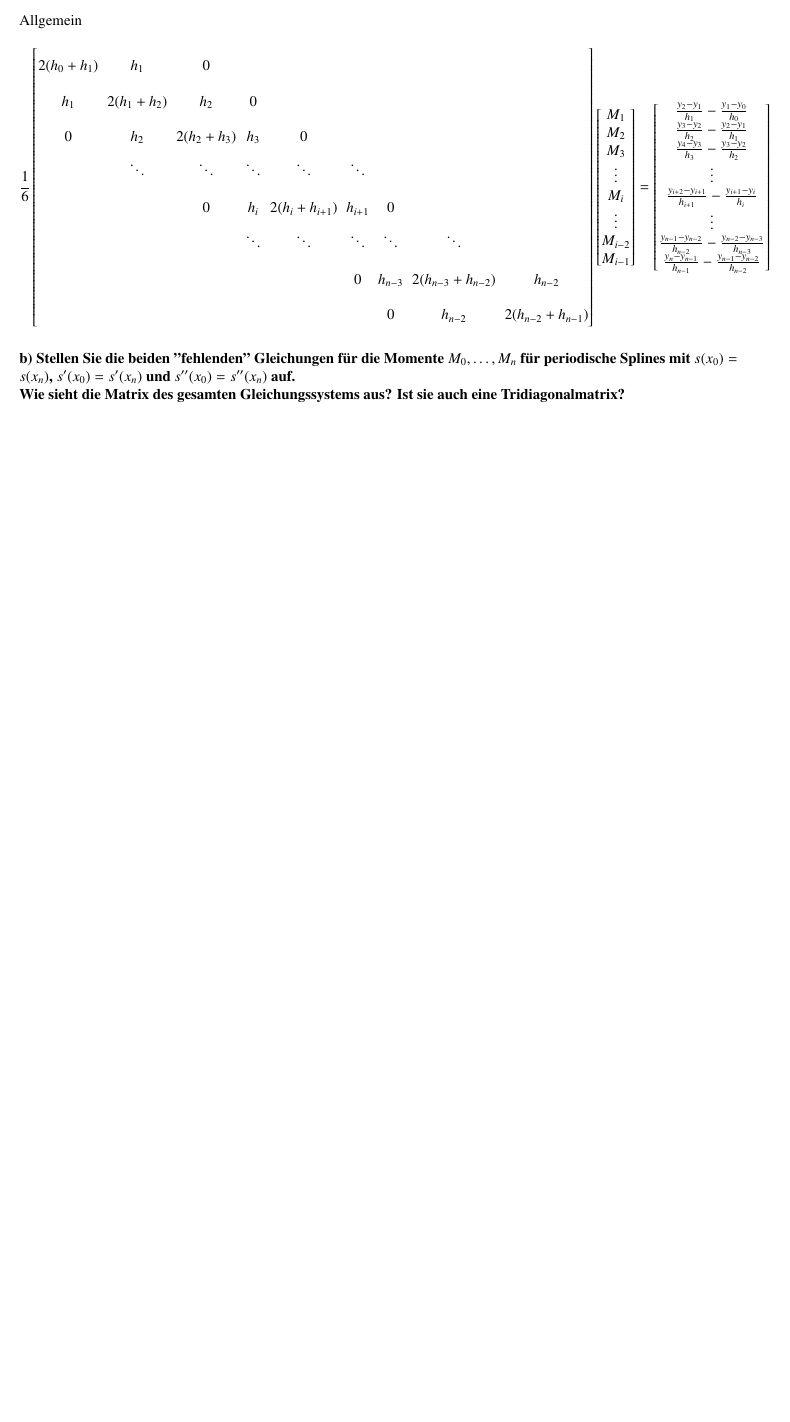
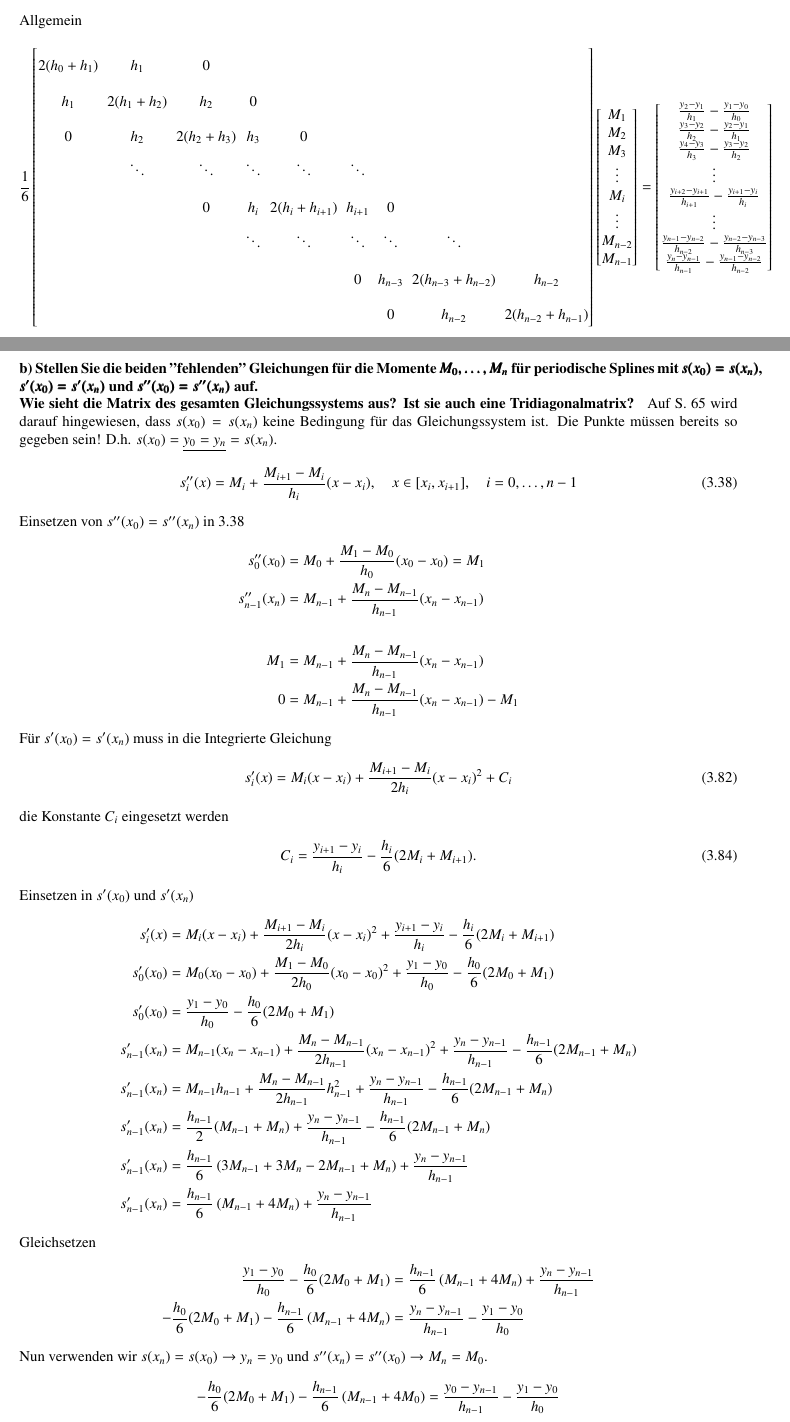
Before and after one commit to Arkonos/NM_Theorie_1718, a LaTeX document (UE/UE6/Theorie_UE6.tex): part of page 6 of 6 before the commit and two parts of pages 6 and 7 of 7 after it, the two joined at a grey line, cut so that both start at the same text, the shorter picture padded with empty space. The pictures show the PDF file UE/UE6/Theorie_UE6.pdf that the author committed with the source.

Commit message:
adding incomplete T11b

```diff
--- a/UE/UE6/Theorie_UE6.tex
+++ b/UE/UE6/Theorie_UE6.tex
@@ -394,3 +394,4 @@
 			\frac{y_{n}-y_{n-1}}{h_{n-1}}-\frac{y_{n-1}-y_{n-2}}{h_{n-2}}
 		\end{bmatrix}
 		\end{align*}
+	\newpage
@@ -398,5 +398,48 @@
 	\textbf{%
-		b) Stellen Sie die beiden "fehlenden" Gleichungen für die Momente $M_0, \dots, M_n$ für periodische Splines mit $s(x_0) = s(x_n)$, $s′(x_0) = s′(x_n)$ und $s''(x_0)=s''(x_n)$ auf. \\
+		b) Stellen Sie die beiden "fehlenden" Gleichungen für die Momente $\pmb{M_0, \dots, M_n}$ für periodische Splines mit $\pmb{s(x_0) = s(x_n)}$, $\pmb{s′(x_0) = s′(x_n)}$ und $\pmb{s''(x_0)=s''(x_n)}$ auf. \\
 		Wie sieht die Matrix des gesamten Gleichungssystems aus? Ist sie auch eine Tridiagonalmatrix?
 	}
+		Auf S. 65 wird darauf hingewiesen, dass $s(x_0)=s(x_n)$ keine Bedingung für das Gleichungssystem ist. Die Punkte müssen bereits so gegeben sein! D.h. $s(x_0)=\underline{y_0=y_n}=s(x_n)$.
+		\begin{align}\tag{3.38}
+			s''_i(x)&=M_i+\frac{M_{i+1}-M_i}{h_i}(x-x_i), \quad x \in [x_i, x_{i+1}], \quad i=0,\dots,n-1
+        \end{align}
+        Einsetzen von $s''(x_0)=s''(x_n)$ in 3.38
+        \begin{align*}
+			s''_0(x_0)&=M_0+\frac{M_{1}-M_0}{h_0}(x_0-x_0) = M_1 \\ s''_{n-1}(x_n)&=M_{n-1}+\frac{M_{n}-M_{n-1}}{h_{n-1}}(x_n-x_{n-1}) \\
+            \\
+            M_1 &= M_{n-1}+\frac{M_{n}-M_{n-1}}{h_{n-1}}(x_n-x_{n-1}) \\
+            0 &= M_{n-1}+\frac{M_{n}-M_{n-1}}{h_{n-1}}(x_n-x_{n-1})-M_1
+		\end{align*}
+        Für $s′(x_0) = s′(x_n)$ muss in die Integrierte Gleichung
+        \begin{align}\tag{3.82}
+            s'_i(x)=M_i(x-x_i)+\frac{M_{i+1}-M_i}{2h_i}(x-x_i)^2+C_i
+        \end{align}
+        die Konstante $C_i$ eingesetzt werden
+        \begin{align}\tag{3.84}
+            C_i=\frac{y_{i+1}-y_i}{h_i}-\frac{h_i}{6}(2M_i+M_{i+1}).
+        \end{align}
+        Einsetzen in $s′(x_0) \text{ und } s′(x_n)$
+        \begin{align*}
+            s'_i(x)&=M_i(x-x_i)+\frac{M_{i+1}-M_i}{2h_i}(x-x_i)^2+\frac{y_{i+1}-y_i}{h_i}-\frac{h_i}{6}(2M_i+M_{i+1}) \\
+            s'_0(x_0)&=M_0(x_0-x_0)+\frac{M_1-M_0}{2h_0}(x_0-x_0)^2+\frac{y_1-y_0}{h_0}-\frac{h_0}{6}(2M_0+M_1) \\
+            s'_0(x_0)&=\frac{y_1-y_0}{h_0}-\frac{h_0}{6}(2M_0+M_1) \\
+            s_{n-1}′(x_n)&=M_{n-1}(x_n-x_{n-1})+\frac{M_n-M_{n-1}}{2h_{n-1}}(x_n-x_{n-1})^2+\frac{y_n-y_{n-1}}{h_{n-1}}-\frac{h_{n-1}}{6}(2M_{n-1}+M_n) \\
+            s_{n-1}′(x_n)&=M_{n-1}h_{n-1}+\frac{M_n-M_{n-1}}{2h_{n-1}}h_{n-1}^2+\frac{y_n-y_{n-1}}{h_{n-1}}-\frac{h_{n-1}}{6}(2M_{n-1}+M_n) \\
+            s_{n-1}′(x_n)&=\frac{h_{n-1}}{2}(M_{n-1}+M_n)+\frac{y_n-y_{n-1}}{h_{n-1}}-\frac{h_{n-1}}{6}(2M_{n-1}+M_n) \\
+            s_{n-1}′(x_n)&=\frac{h_{n-1}}{6}\left(3M_{n-1}+3M_n-2M_{n-1}+M_n\right)+\frac{y_n-y_{n-1}}{h_{n-1}}  \\
+            s_{n-1}′(x_n)&=\frac{h_{n-1}}{6}\left(M_{n-1}+4M_n\right)+\frac{y_n-y_{n-1}}{h_{n-1}}
+        \end{align*}
+        Gleichsetzen
+        \begin{align*}
+            \frac{y_1-y_0}{h_0}-\frac{h_0}{6}(2M_0+M_1) &= \frac{h_{n-1}}{6}\left(M_{n-1}+4M_n\right)+\frac{y_n-y_{n-1}}{h_{n-1}}  \\
+           -\frac{h_0}{6}(2M_0+M_1)-\frac{h_{n-1}}{6}\left(M_{n-1}+4M_n\right)
+            &=
+            \frac{y_n-y_{n-1}}{h_{n-1}}-\frac{y_1-y_0}{h_0}
+        \end{align*}
+        Nun verwenden wir $s(x_n)=s(x_0) \rightarrow y_{n}=y_0$ und $s''(x_n)=s''(x_0) \rightarrow M_n=M_0$.
+        \begin{align*}
+            -\frac{h_0}{6}(2M_0+M_1)-\frac{h_{n-1}}{6}\left(M_{n-1}+4M_0\right)
+            &=
+            \frac{y_0-y_{n-1}}{h_{n-1}}-\frac{y_1-y_0}{h_0}
+        \end{align*}
 \end{document}
```
Also changed, not shown: UE/UE6/Theorie_UE6.pdf, UE/UE6/Theorie_UE6.tex (21 more changed lines).
